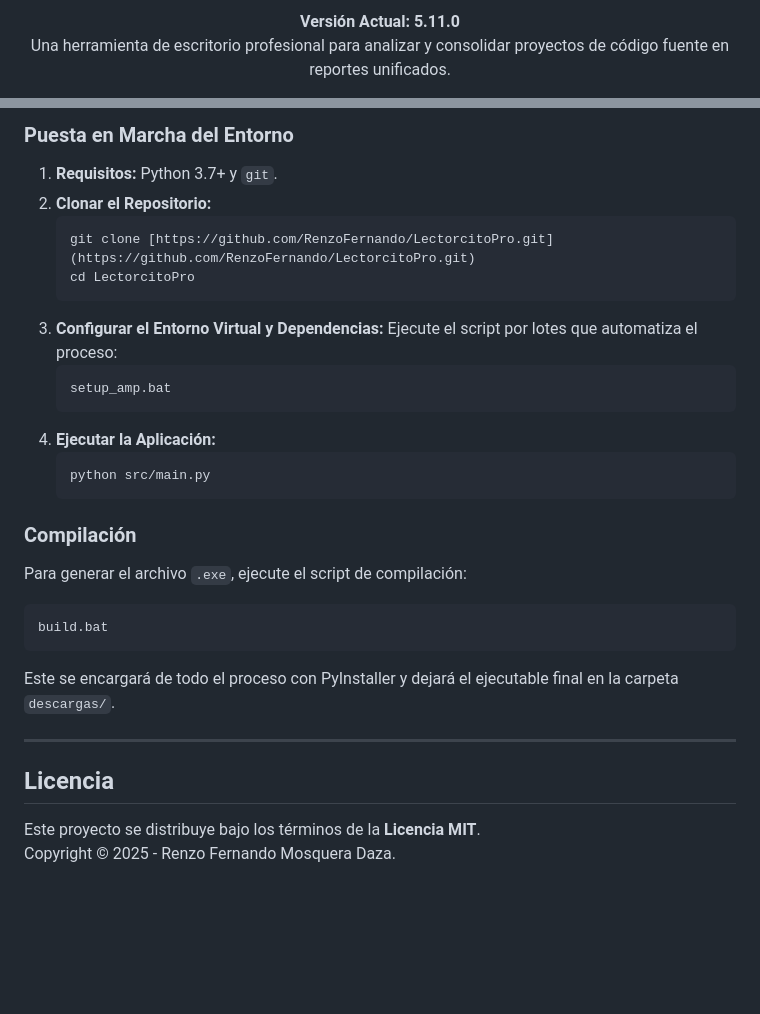
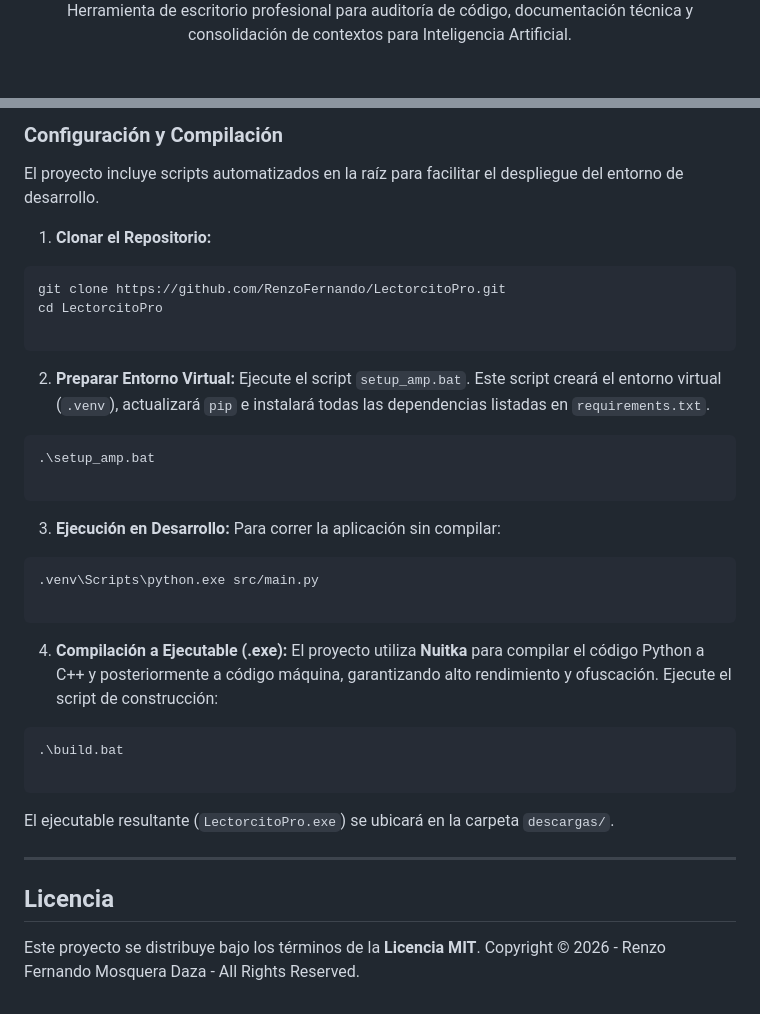
Before and after one commit to RenzoFernando/LectorcitoPro, a Markdown page: README.md, 2 parts joined by grey strips. Drawn GitHub-style; blank space fills up the shorter version.

````diff
--- a/README.md
+++ b/README.md
@@ -4,4 +7,3 @@
   <p>
-    <strong>Versión Actual: 5.11.0</strong><br>
-    Una herramienta de escritorio profesional para analizar y consolidar proyectos de código fuente en reportes unificados.
+    Herramienta de escritorio profesional para auditoría de código, documentación técnica y consolidación de contextos para Inteligencia Artificial.
   </p>
@@ -139,32 +141,45 @@ Instrucciones para compilar desde el código fuente
 
-  ### Puesta en Marcha del Entorno
-  1.  **Requisitos:** Python 3.7+ y `git`.
-  2.  **Clonar el Repositorio:**
-      ```bash
-      git clone [https://github.com/RenzoFernando/LectorcitoPro.git](https://github.com/RenzoFernando/LectorcitoPro.git)
-      cd LectorcitoPro
-      ```
-  3.  **Configurar el Entorno Virtual y Dependencias:** Ejecute el script por lotes que automatiza el proceso:
-      ```batch
-      setup_amp.bat
-      ```
-  4.  **Ejecutar la Aplicación:**
-      ```bash
-      python src/main.py
-      ```
+### Configuración y Compilación
 
-  ### Compilación
-  Para generar el archivo `.exe`, ejecute el script de compilación:
-  ```batch
-  build.bat
-  ```
-  Este se encargará de todo el proceso con PyInstaller y dejará el ejecutable final en la carpeta `descargas/`.
+El proyecto incluye scripts automatizados en la raíz para facilitar el despliegue del entorno de desarrollo.
+
+1. **Clonar el Repositorio:**
+```bash
+git clone https://github.com/RenzoFernando/LectorcitoPro.git
+cd LectorcitoPro
+
+```
 
 
+2. **Preparar Entorno Virtual:**
+Ejecute el script `setup_amp.bat`. Este script creará el entorno virtual (`.venv`), actualizará `pip` e instalará todas las dependencias listadas en `requirements.txt`.
+```batch
+.\setup_amp.bat
+
+```
+
+
+3. **Ejecución en Desarrollo:**
+Para correr la aplicación sin compilar:
+```bash
+.venv\Scripts\python.exe src/main.py
+
+```
+
+
+4. **Compilación a Ejecutable (.exe):**
+El proyecto utiliza **Nuitka** para compilar el código Python a C++ y posteriormente a código máquina, garantizando alto rendimiento y ofuscación. Ejecute el script de construcción:
+```batch
+.\build.bat
+
+```
+
+
+El ejecutable resultante (`LectorcitoPro.exe`) se ubicará en la carpeta `descargas/`.
 
 ---
 
 ## <a name="licencia"></a>Licencia
 
 Este proyecto se distribuye bajo los términos de la **Licencia MIT**.
-Copyright © 2025 - Renzo Fernando Mosquera Daza.
+Copyright © 2026 - Renzo Fernando Mosquera Daza - All Rights Reserved.
````
Also changed, not shown: other parts of README.md (+83 -80 lines).
